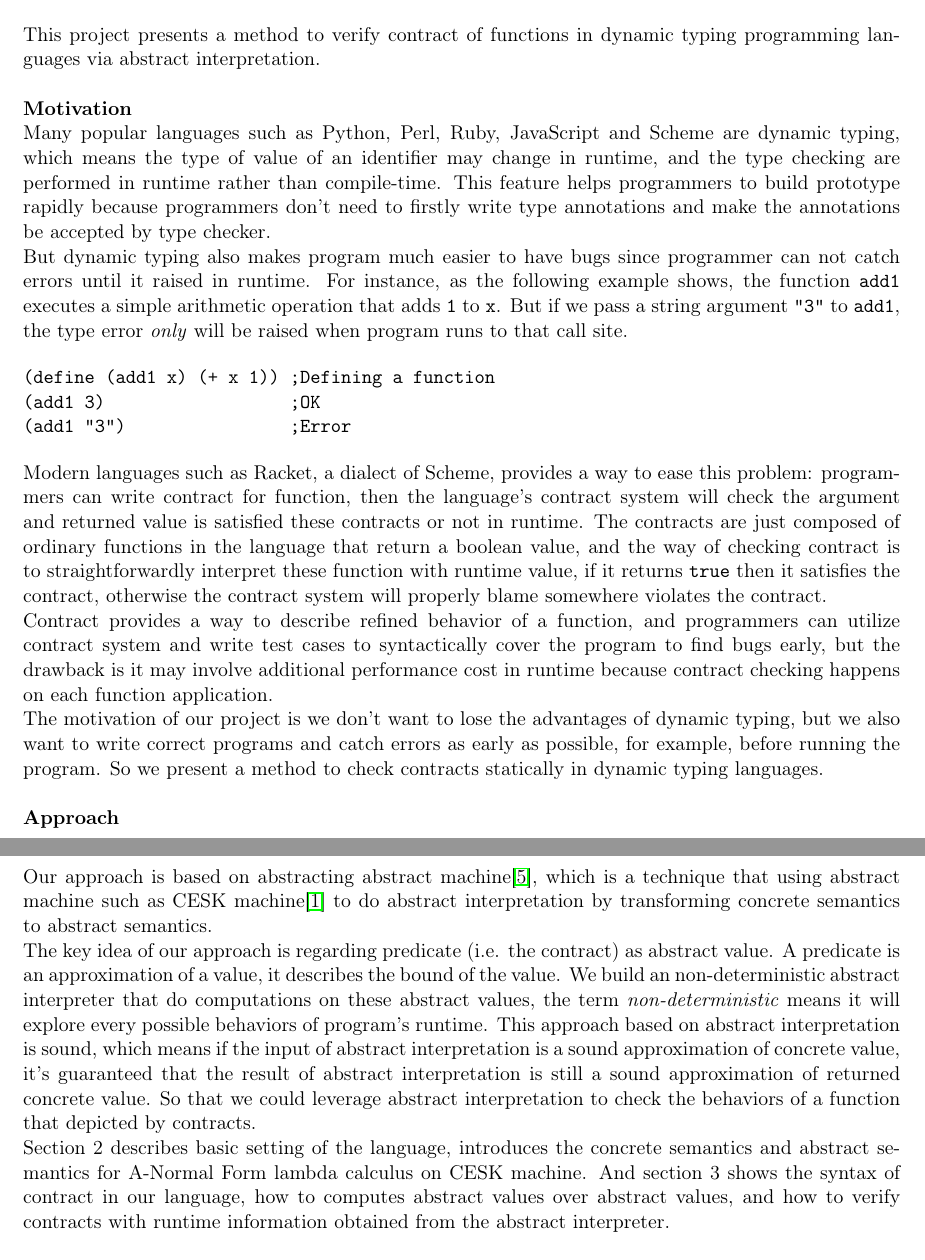
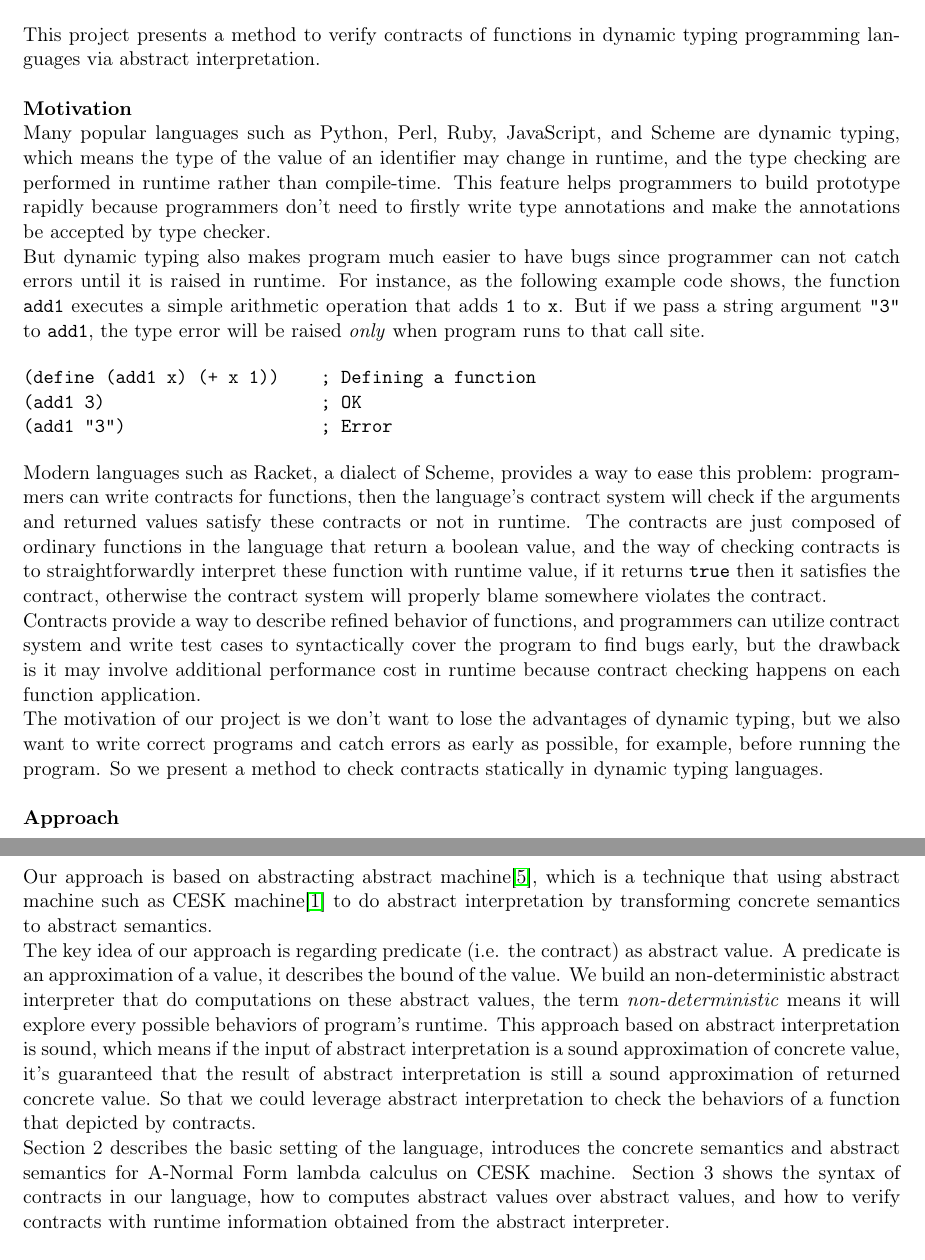
Before and after one commit to Kraks/LiquidScheme, a LaTeX document (report/report.tex): two parts of pages 1 and 2 of 10, joined at a grey line, cut so that both start at the same text. Compiled offline with pdfLaTeX.

Commit message:
minor changes

```diff
--- a/report/report.tex
+++ b/report/report.tex
@@ -54,23 +54,23 @@
 
 \section{Introduction}
 
-This project presents a method to verify contract of functions in dynamic typing programming languages via abstract interpretation. \\
+This project presents a method to verify contracts of functions in dynamic typing programming languages via abstract interpretation. \\
 
 \textbf{Motivation}
 
-Many popular languages such as Python, Perl, Ruby, JavaScript and Scheme are dynamic typing, which means the type of value of an identifier may change in runtime, and the type checking are performed in runtime rather than compile-time. This feature helps programmers to build prototype rapidly because programmers don't need to firstly write type annotations and make the annotations be accepted by type checker.
+Many popular languages such as Python, Perl, Ruby, JavaScript, and Scheme are dynamic typing, which means the type of the value of an identifier may change in runtime, and the type checking are performed in runtime rather than compile-time. This feature helps programmers to build prototype rapidly because programmers don't need to firstly write type annotations and make the annotations be accepted by type checker.
 
-But dynamic typing also makes program much easier to have bugs since programmer can not catch errors until it raised in runtime. For instance, as the following example shows, the function \texttt{add1} executes a simple arithmetic operation that adds \texttt{1} to \texttt{x}. But if we pass a string argument \texttt{"3"} to \texttt{add1}, the type error \textit{only} will be raised when program runs to that call site.
+But dynamic typing also makes program much easier to have bugs since programmer can not catch errors until it is raised in runtime. For instance, as the following example code shows, the function \texttt{add1} executes a simple arithmetic operation that adds \texttt{1} to \texttt{x}. But if we pass a string argument \texttt{"3"} to \texttt{add1}, the type error will be raised \textit{only} when program runs to that call site.
 
 \begin{verbatim}
-(define (add1 x) (+ x 1)) ;Defining a function
-(add1 3)                  ;OK
-(add1 "3")                ;Error
+(define (add1 x) (+ x 1))    ; Defining a function
+(add1 3)                     ; OK
+(add1 "3")                   ; Error
 \end{verbatim}
 
-Modern languages such as Racket, a dialect of Scheme, provides a way to ease this problem: programmers can write contract for function, then the language's contract system will check the argument and returned value is satisfied these contracts or not in runtime\citation{Findler:2002:CHF:581478.581484}. The contracts are just composed of ordinary functions in the language that return a boolean value, and the way of checking contract is to straightforwardly interpret these function with runtime value, if it returns \texttt{true} then it satisfies the contract, otherwise the contract system will properly blame somewhere violates the contract.
+Modern languages such as Racket, a dialect of Scheme, provides a way to ease this problem: programmers can write contracts for functions, then the language's contract system will check if the arguments and returned values satisfy these contracts or not in runtime\citation{Findler:2002:CHF:581478.581484}. The contracts are just composed of ordinary functions in the language that return a boolean value, and the way of checking contracts is to straightforwardly interpret these function with runtime value, if it returns \texttt{true} then it satisfies the contract, otherwise the contract system will properly blame somewhere violates the contract.
 
-Contract provides a way to describe refined behavior of a function, and programmers can utilize contract system and write test cases to syntactically cover the program to find bugs early, but the drawback is it may involve additional performance cost in runtime because contract checking happens on each function application.
+Contracts provide a way to describe refined behavior of functions, and programmers can utilize contract system and write test cases to syntactically cover the program to find bugs early, but the drawback is it may involve additional performance cost in runtime because contract checking happens on each function application.
 
 The motivation of our project is we don't want to lose the advantages of dynamic typing, but we also want to write correct programs and catch errors as early as possible, for example, before running the program. So we present a method to check contracts statically in dynamic typing languages. \\
 
@@ -80,7 +80,7 @@ Our approach is based on abstracting abstract machine\cite{VanHorn:2010:AAM:1863
 
 The key idea of our approach is regarding predicate (i.e. the contract) as abstract value. A predicate is an approximation of a value, it describes the bound of the value. We build an non-deterministic abstract interpreter that do computations on these abstract values, the term \textit{non-deterministic} means it will explore every possible behaviors of program's runtime. This approach based on abstract interpretation is sound, which means if the input of abstract interpretation is a sound approximation of concrete value, it's guaranteed that the result of abstract interpretation is still a sound approximation of returned concrete value. So that we could leverage abstract interpretation to check the behaviors of a function that depicted by contracts.
 
-Section 2 describes basic setting of the language, introduces the concrete semantics and abstract semantics for A-Normal Form lambda calculus on CESK machine. And section 3 shows the syntax of contract in our language, how to computes abstract values over abstract values, and how to verify contracts with runtime information obtained from the abstract interpreter. \\
+Section 2 describes the basic setting of the language, introduces the concrete semantics and abstract semantics for A-Normal Form lambda calculus on CESK machine. Section 3 shows the syntax of contracts in our language, how to computes abstract values over abstract values, and how to verify contracts with runtime information obtained from the abstract interpreter. \\
 
 At last, I would like to explain the reason why we change the project name. At the very beginning, we propose our project as \textit{Extending Scheme with Liquid Type}, where Liquid Type is the abbreviation of \textit{Logically Qualified Data Types}. Liquid Type is a type system based on Hindley-Milner type with predicate abstraction and could infer the refinement part of a type\cite{Rondon:2008:LT:1375581.1375602}. It's a powerful type system that can help programmers to write pre-condition and post-condition of a function, and catch errors before running the program. But later, as we go further in this project, we realized that in such context of dynamic typing functional programming languages, \textit{contract} is a more precise and conventional term to describe the pre-conditions and post-conditions. And what we are doing is actually verifying these contracts statically, i.e. without really running the program. Yet, the techniques behind the title does not change.
 
```
Also changed, not shown: report/report.tex (2 more changed lines).
